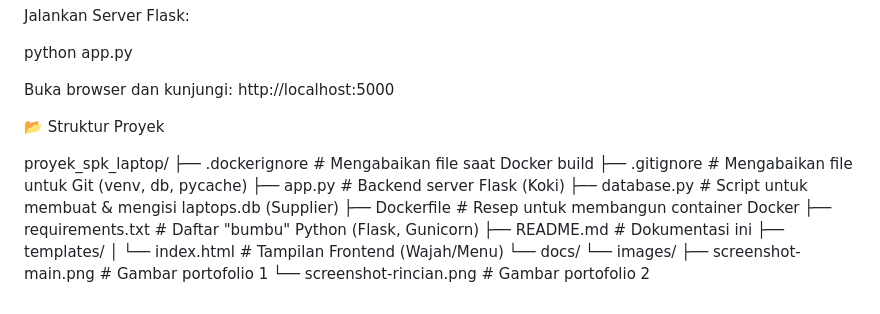
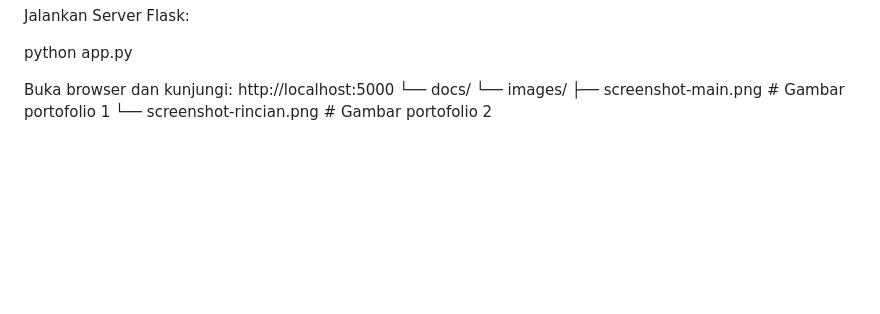
Before and after one commit to DimasTriM/proyek_spk_laptop, a Markdown page: README.md, the part around the change. Rendered like a GitHub page; blank space fills up the shorter version.

Commit message:
Remove project structure details from README
Removed project structure section from README.

```diff
--- a/README.md
+++ b/README.md
@@ -101,19 +101,6 @@ Jalankan Server Flask:
 python app.py
 
 Buka browser dan kunjungi: http://localhost:5000
-
-📂 Struktur Proyek
-
-proyek_spk_laptop/
-├── .dockerignore # Mengabaikan file saat Docker build
-├── .gitignore # Mengabaikan file untuk Git (venv, db, pycache)
-├── app.py # Backend server Flask (Koki)
-├── database.py # Script untuk membuat & mengisi laptops.db (Supplier)
-├── Dockerfile # Resep untuk membangun container Docker
-├── requirements.txt # Daftar "bumbu" Python (Flask, Gunicorn)
-├── README.md # Dokumentasi ini
-├── templates/
-│ └── index.html # Tampilan Frontend (Wajah/Menu)
 └── docs/
 └── images/
 ├── screenshot-main.png # Gambar portofolio 1
```
